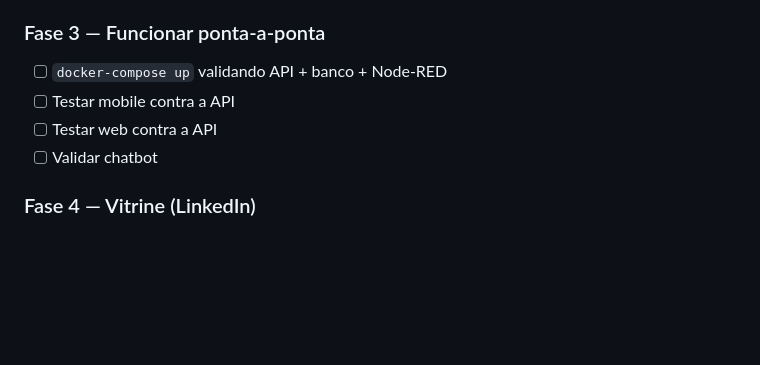
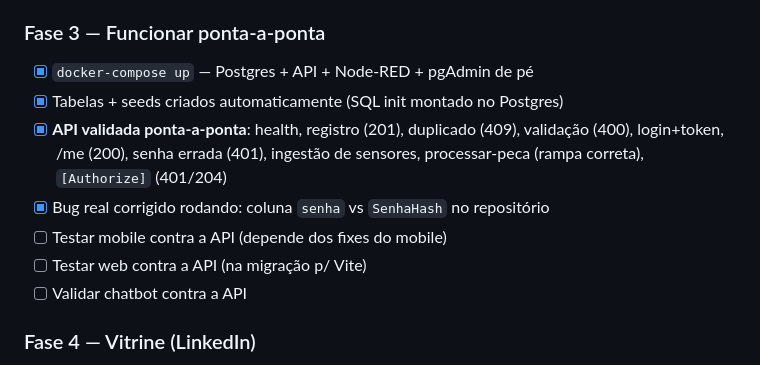
Before and after one commit to DevelopmentIOT3SEM/DevelopmentIOT, a Markdown page: PLANO.md, the part around the change. Drawn GitHub-style; blank space fills up the shorter version.

Commit message:
docs: marcar Fase 3 (validação no Docker) concluída
Co-Authored-By: Claude Opus 4.8 (1M context) <noreply@anthropic.com>

```diff
--- a/PLANO.md
+++ b/PLANO.md
@@ -66,10 +66,15 @@ API, que persiste em PostgreSQL. Web, Mobile e Chatbot consomem a API.
 - [ ] Remover **WeatherAPI key** exposta do front (usuário vai revogar)
 
 ### Fase 3 — Funcionar ponta-a-ponta
-- [ ] `docker-compose up` validando API + banco + Node-RED
-- [ ] Testar mobile contra a API
-- [ ] Testar web contra a API
-- [ ] Validar chatbot
+- [x] `docker-compose up` — Postgres + API + Node-RED + pgAdmin de pé
+- [x] Tabelas + seeds criados automaticamente (SQL init montado no Postgres)
+- [x] **API validada ponta-a-ponta**: health, registro (201), duplicado (409),
+      validação (400), login+token, /me (200), senha errada (401),
+      ingestão de sensores, processar-peca (rampa correta), `[Authorize]` (401/204)
+- [x] Bug real corrigido rodando: coluna `senha` vs `SenhaHash` no repositório
+- [ ] Testar mobile contra a API (depende dos fixes do mobile)
+- [ ] Testar web contra a API (na migração p/ Vite)
+- [ ] Validar chatbot contra a API
 
 ### Fase 4 — Vitrine (LinkedIn)
 - [ ] **Migrar frontend HTML → Vite** (definir React / Vue / Vanilla+TS)
```
